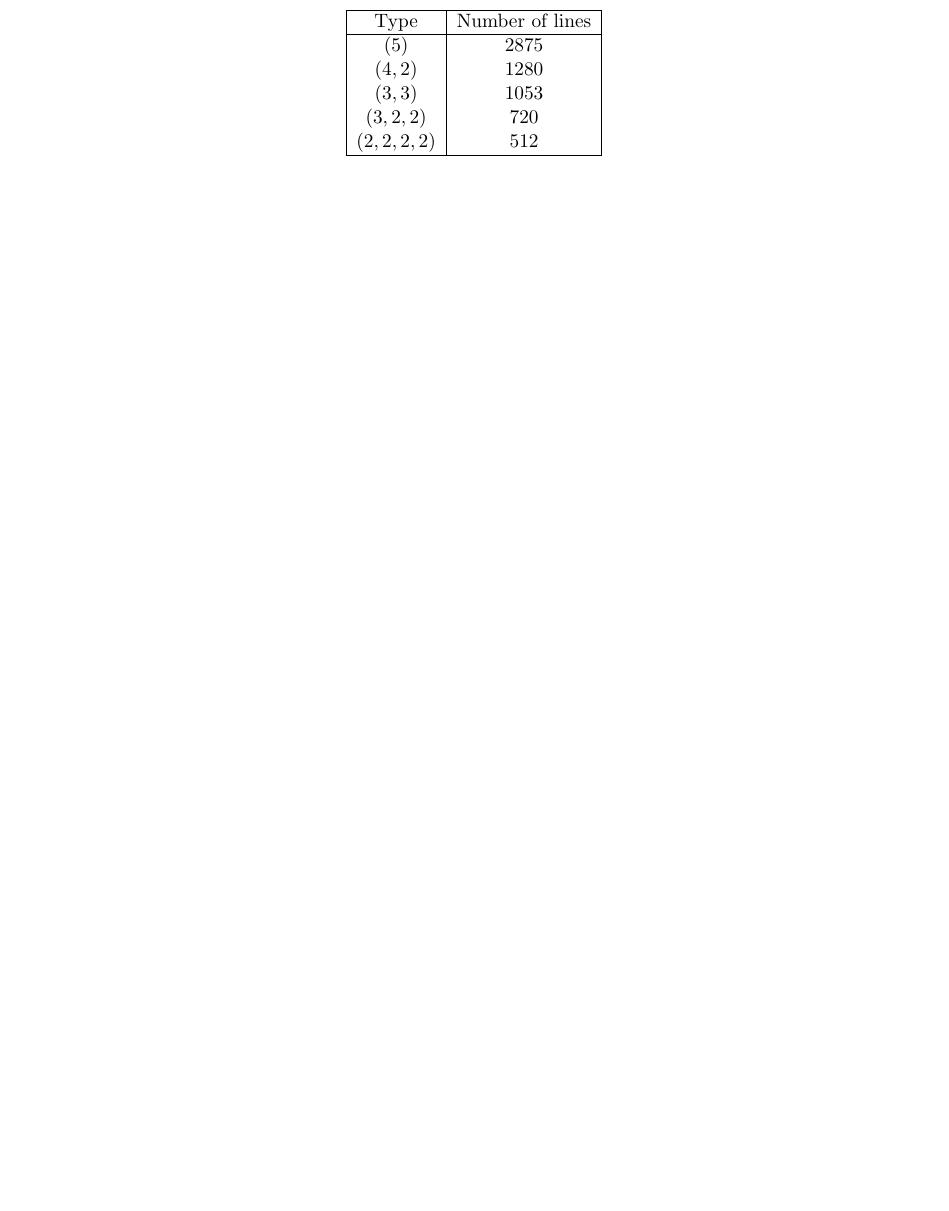
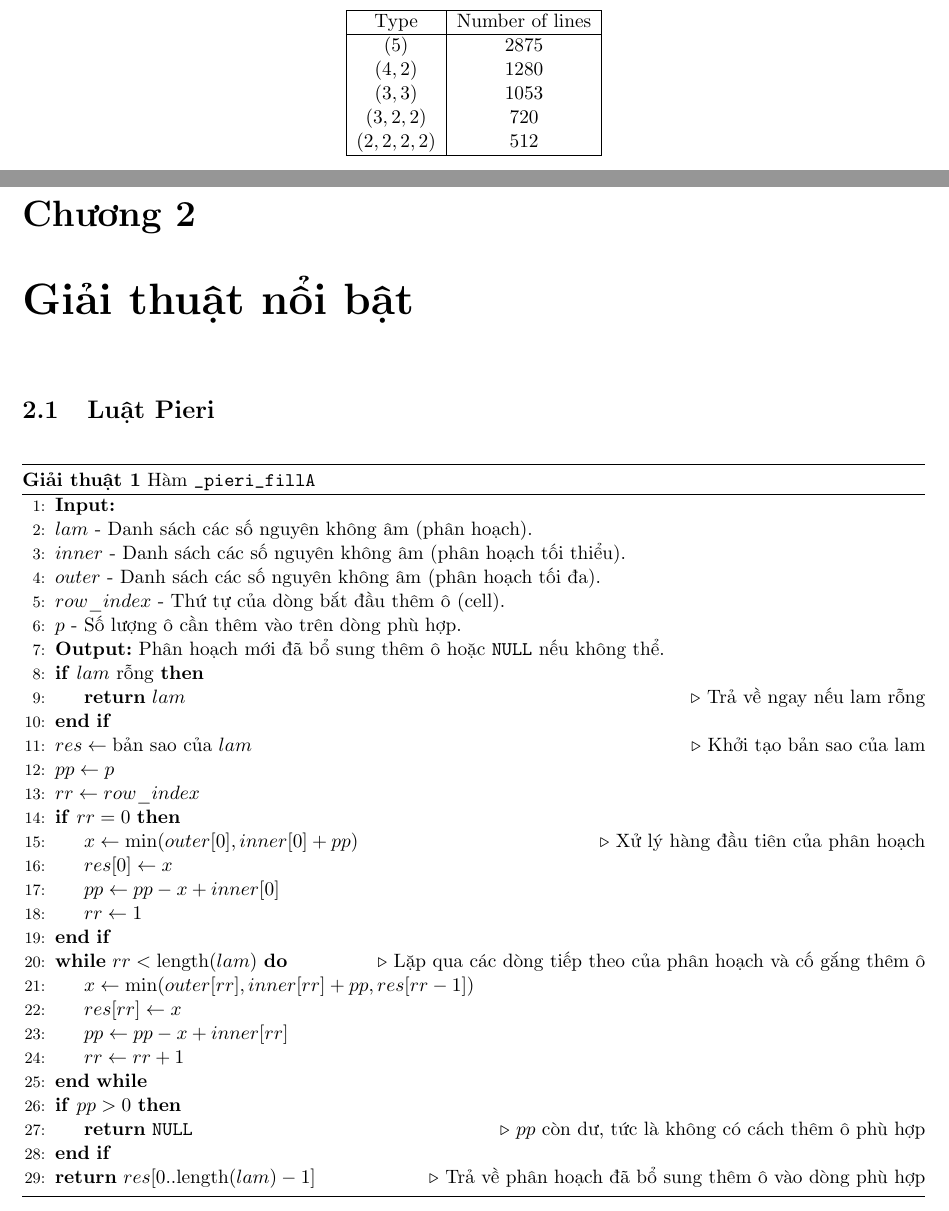
Before and after one commit to tranduythanh/schubertpy, a LaTeX book (SchubertCalculus--21-04.tex): part of page 10 of 10 before the commit and two parts of pages 10 and 11 of 11 after it, the two joined at a grey line, cut so that both start at the same text, the shorter picture padded with empty space. Compiled offline with pdfLaTeX.

Commit message:
pieri_fillA

```diff
--- a/SchubertCalculus--21-04.tex
+++ b/SchubertCalculus--21-04.tex
@@ -24,6 +24,11 @@
 \usepackage{tcolorbox}
 \usepackage{graphicx,geometry,lipsum}
 \marginsize{1.5cm}{1.5cm}{2cm}{2cm}
+
+\usepackage{algorithm}
+\usepackage{algpseudocode}
+\floatname{algorithm}{Giải thuật}
+
 \begin{document}
 \chapter{Giải tích Schubert}
 Một bài toán cổ điển trong hình học xạ ảnh là tính số điểm, đường, mặt phẳng, hoặc các không gian con tuyến tính có chiều cao hơn thỏa mãn các điều kiện hình học đã cho. Vào thế kỷ 19, Hermann Schubert [97] đã thu thập nhiều kết quả liên quan đến bài toán này và đưa ranhững ý tưởng sâu sắc của riêng mình. Năm 1972, Kleiman và Laksov [71] đã giới thiệu hiện đại về Phép tính Schubert. Fulton [36] cũng xem xét chủ đề này bằng ngôn ngữ hiện đại. Ngày nay, có một số hệ thống đại số máy tính đang phát triển phép tính Schubert.Tuy nhiên, chỉ có một vài bài viết mô tả chi tiết việc thực hiện. Các thuật toán được sử dụng của Schubert trong Maple và Schubert2 trong Macaulay2 được mô tả trong [46]. Trong chương này, chúng tôi xem xét các khái niệm cơ bản liên quan đến các Grassmannian như chu trình Schubert và lớp Schubert. Sau đó chúng tôi trình bày các công thức cổ điển của Pieri và Giambelli và mô tả vành Chow của Grassmannian Chúng tôi cũng trình bày một phương pháp hiệu quả để tính toán các hệ số Littlewood-Richardson và mức độ của sơ đồ Fano. Chúng tôi cũng minh họa một số ví dụ cổ điển và chỉ ra cách tính toán có thể được thực hiện bằng Schubert3. Hầu hết các ví dụ trong chương này sẽ được xem xét lại bằng cách sử dụng schubert.lib trong phụ lục B
@@ -389,4 +394,53 @@ $$
 		\hline
 	\end{tabular}
 \end{center}
+
+\chapter{Giải thuật nổi bật}
+\section{Luật Pieri}
+
+\begin{algorithm}
+	\caption{Hàm \texttt{\_pieri\_fillA}}
+	\begin{algorithmic}[1] % The [1] option enables line numbering
+
+	\State \textbf{Input:}
+	\State $lam$ - Danh sách các số nguyên không âm (phân hoạch).
+	\State $inner$ - Danh sách các số nguyên không âm (phân hoạch tối thiểu).
+	\State $outer$ - Danh sách các số nguyên không âm (phân hoạch tối đa).
+	\State $row\_index$ - Thứ tự của dòng bắt đầu thêm ô (cell).
+	\State $p$ - Số lượng ô cần thêm vào trên dòng phù hợp.
+
+	\State \textbf{Output:} Phân hoạch mới đã bổ sung thêm ô hoặc \texttt{NULL} nếu không thể.
+
+	\If{$lam$ rỗng}
+		\State \Return $lam$ \Comment{Trả về ngay nếu lam rỗng}
+	\EndIf
+	\State $res \leftarrow \text{bản sao của } lam$ \Comment{Khởi tạo bản sao của lam}
+	\State $pp \leftarrow p$
+	\State $rr \leftarrow row\_index$
+
+	\If{$rr = 0$}
+		\State $x \leftarrow \min(outer[0], inner[0] + pp)$ \Comment{Xử lý hàng đầu tiên của phân hoạch}
+		\State $res[0] \leftarrow x$
+		\State $pp \leftarrow pp - x + inner[0]$
+		\State $rr \leftarrow 1$
+	\EndIf
+
+	\While{$rr < \text{length}(lam)$} \Comment{Lặp qua các dòng tiếp theo của phân hoạch và cố gắng thêm ô}
+		\State $x \leftarrow \min(outer[rr], inner[rr] + pp, res[rr - 1])$
+		\State $res[rr] \leftarrow x$
+		\State $pp \leftarrow pp - x + inner[rr]$
+		\State $rr \leftarrow rr + 1$
+	\EndWhile
+
+	\If{$pp > 0$}
+		\State \Return \texttt{NULL} \Comment{$pp$ còn dư, tức là không có cách thêm ô phù hợp}
+	\EndIf
+
+	\State \Return $res[0..\text{length}(lam)-1]$ \Comment{Trả về phân hoạch đã bổ sung thêm ô vào dòng phù hợp}
+
+	\end{algorithmic}
+\end{algorithm}
+
+
+
 \end{document}
```
